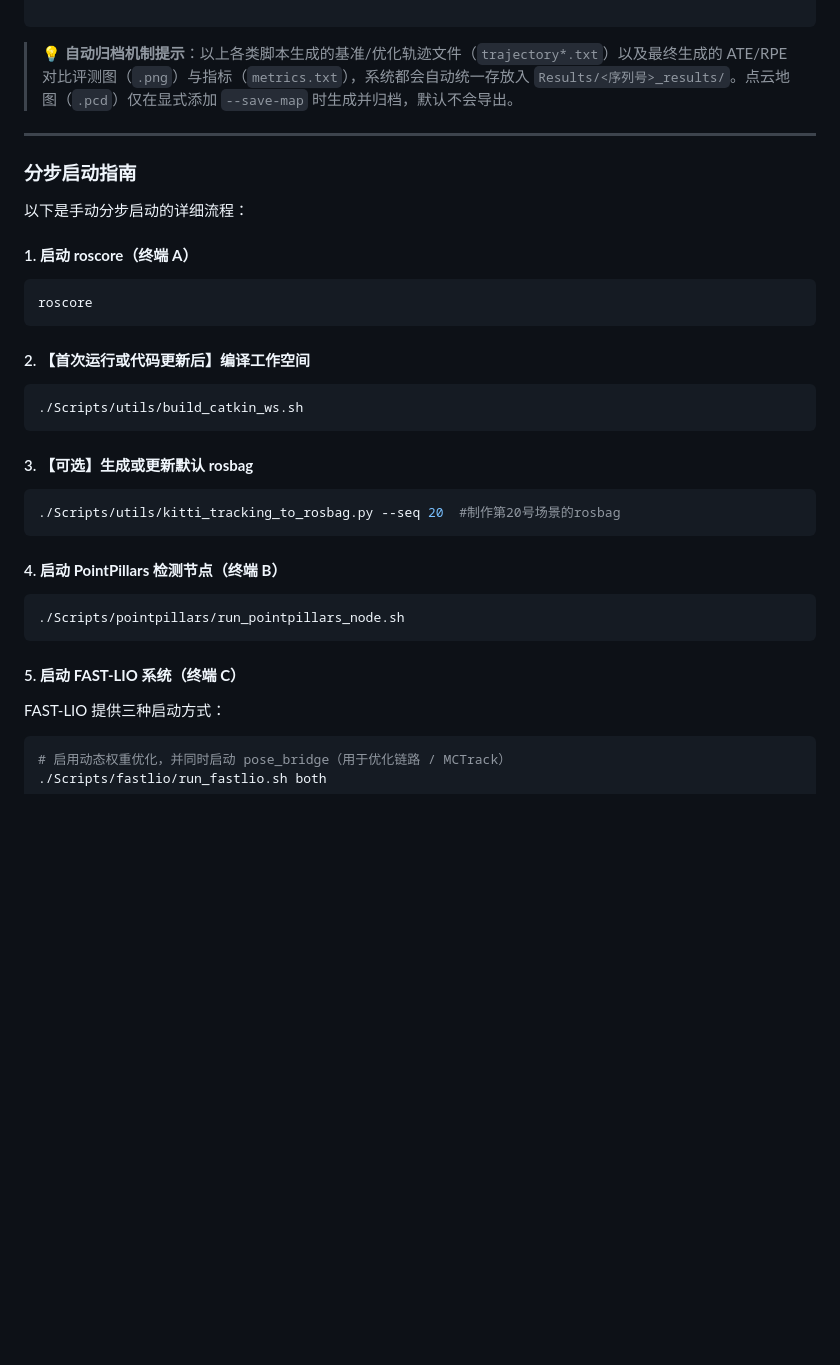
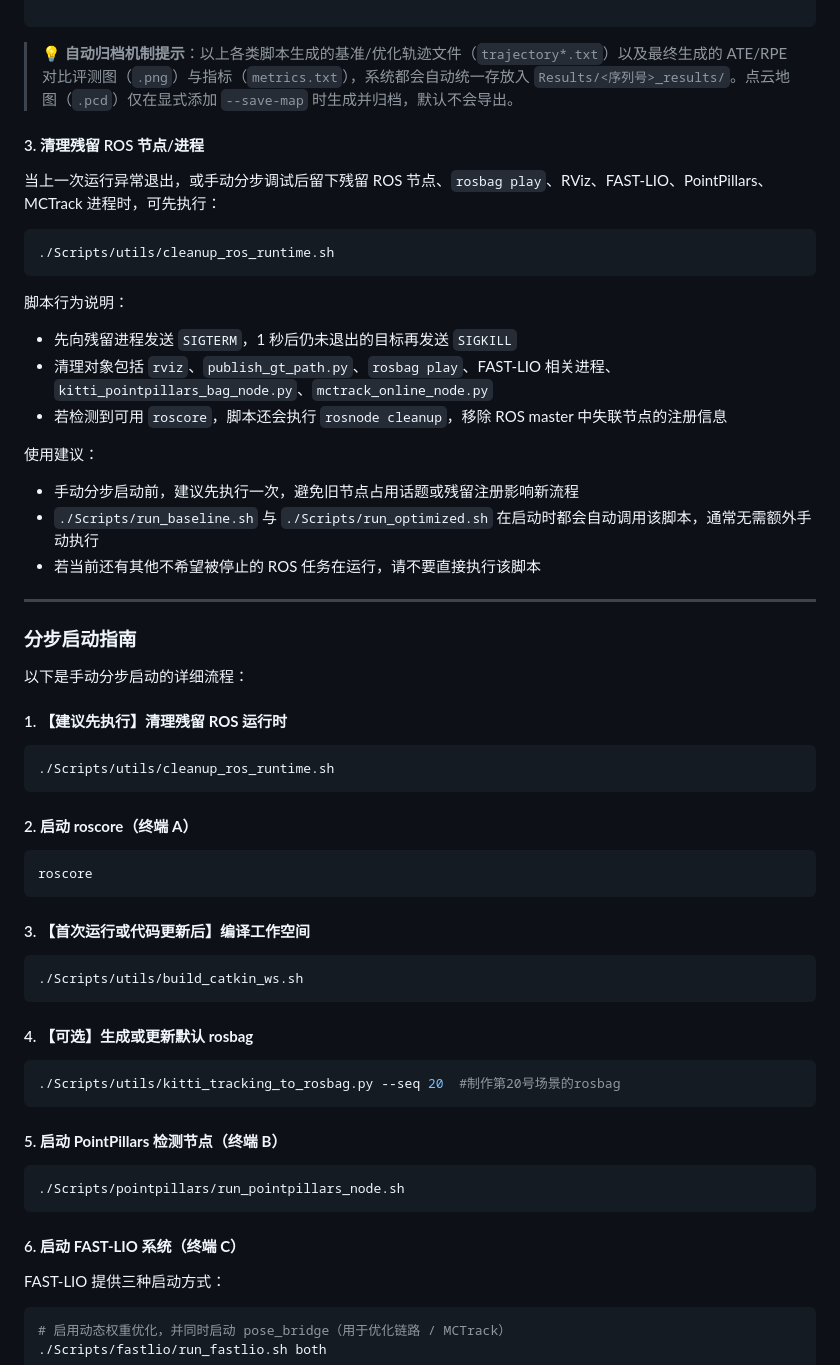
Before and after one commit to XC-CN/ME5400, a Markdown page: README.md, the part around one of its changes. Rendered like a GitHub page; blank space fills up the shorter version.

````diff
--- a/README.md
+++ b/README.md
@@ -444,37 +444,63 @@ ME5400/
 
 > 💡 **自动归档机制提示**：以上各类脚本生成的基准/优化轨迹文件（`trajectory*.txt`）以及最终生成的 ATE/RPE 对比评测图（`.png`）与指标（`metrics.txt`），系统都会自动统一存放入 `Results/<序列号>_results/`。点云地图（`.pcd`）仅在显式添加 `--save-map` 时生成并归档，默认不会导出。
 
+#### 3. 清理残留 ROS 节点/进程
+
+当上一次运行异常退出，或手动分步调试后留下残留 ROS 节点、`rosbag play`、RViz、FAST-LIO、PointPillars、MCTrack 进程时，可先执行：
+
+```bash
+./Scripts/utils/cleanup_ros_runtime.sh
+```
+
+脚本行为说明：
+
+- 先向残留进程发送 `SIGTERM`，1 秒后仍未退出的目标再发送 `SIGKILL`
+- 清理对象包括 `rviz`、`publish_gt_path.py`、`rosbag play`、FAST-LIO 相关进程、`kitti_pointpillars_bag_node.py`、`mctrack_online_node.py`
+- 若检测到可用 `roscore`，脚本还会执行 `rosnode cleanup`，移除 ROS master 中失联节点的注册信息
+
+使用建议：
+
+- 手动分步启动前，建议先执行一次，避免旧节点占用话题或残留注册影响新流程
+- `./Scripts/run_baseline.sh` 与 `./Scripts/run_optimized.sh` 在启动时都会自动调用该脚本，通常无需额外手动执行
+- 若当前还有其他不希望被停止的 ROS 任务在运行，请不要直接执行该脚本
+
 ---
 
 ### **分步启动指南**
 
 以下是手动分步启动的详细流程：
 
-#### 1. **启动 roscore（终端 A）**
+#### 1. **【建议先执行】清理残留 ROS 运行时**
+
+```bash
+./Scripts/utils/cleanup_ros_runtime.sh
+```
+
+#### 2. **启动 roscore（终端 A）**
 
 ```bash
 roscore
 ```
 
-#### 2. **【首次运行或代码更新后】编译工作空间**
+#### 3. **【首次运行或代码更新后】编译工作空间**
 
 ```bash
 ./Scripts/utils/build_catkin_ws.sh
 ```
 
-#### 3. **【可选】生成或更新默认 rosbag**
+#### 4. **【可选】生成或更新默认 rosbag**
 
 ```bash
 ./Scripts/utils/kitti_tracking_to_rosbag.py --seq 20  #制作第20号场景的rosbag
 ```
 
-#### 4. **启动 PointPillars 检测节点（终端 B）**
+#### 5. **启动 PointPillars 检测节点（终端 B）**
 
 ```bash
 ./Scripts/pointpillars/run_pointpillars_node.sh
 ```
 
-#### 5. **启动 FAST-LIO 系统（终端 C）**
+#### 6. **启动 FAST-LIO 系统（终端 C）**
 
 FAST-LIO 提供三种启动方式：
 
````
Also changed, not shown: other parts of README.md (+5 -4 lines), Results/0020_results/evaluation_result.png, 6 other files.
